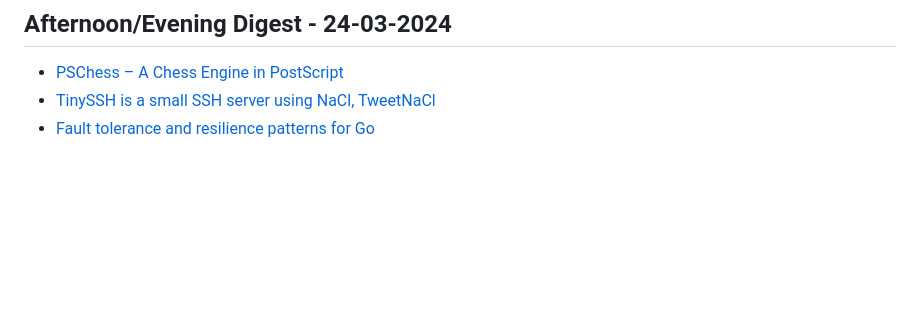
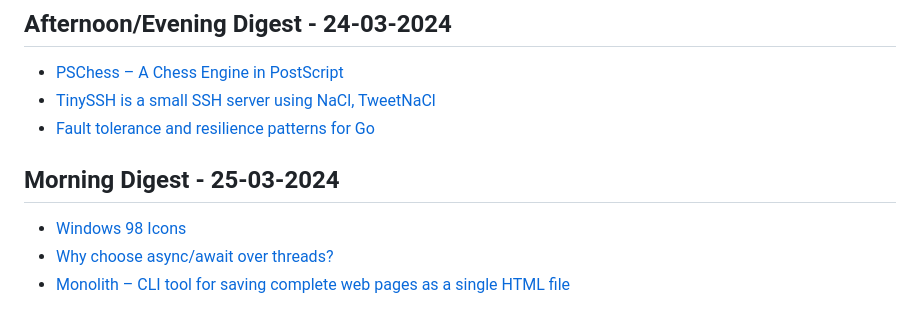
Before and after one commit to aymanxdev/daily-digest, a Markdown page: daily_news.md, the part around the change. Rendered like a GitHub page; blank space fills up the shorter version.

Commit message:
Updated Daily Dev News

```diff
--- a/daily_news.md
+++ b/daily_news.md
@@ -1880,3 +1880,8 @@
 - [PSChess – A Chess Engine in PostScript](https://seriot.ch/projects/pschess.html)
 - [TinySSH is a small SSH server using NaCl, TweetNaCl](https://github.com/janmojzis/tinyssh)
 - [Fault tolerance and resilience patterns for Go](https://github.com/failsafe-go/failsafe-go)
+## Morning Digest - 25-03-2024
+
+- [Windows 98 Icons](https://win98icons.alexmeub.com/)
+- [Why choose async/await over threads?](https://notgull.net/why-not-threads/)
+- [Monolith – CLI tool for saving complete web pages as a single HTML file](https://github.com/Y2Z/monolith)
```
